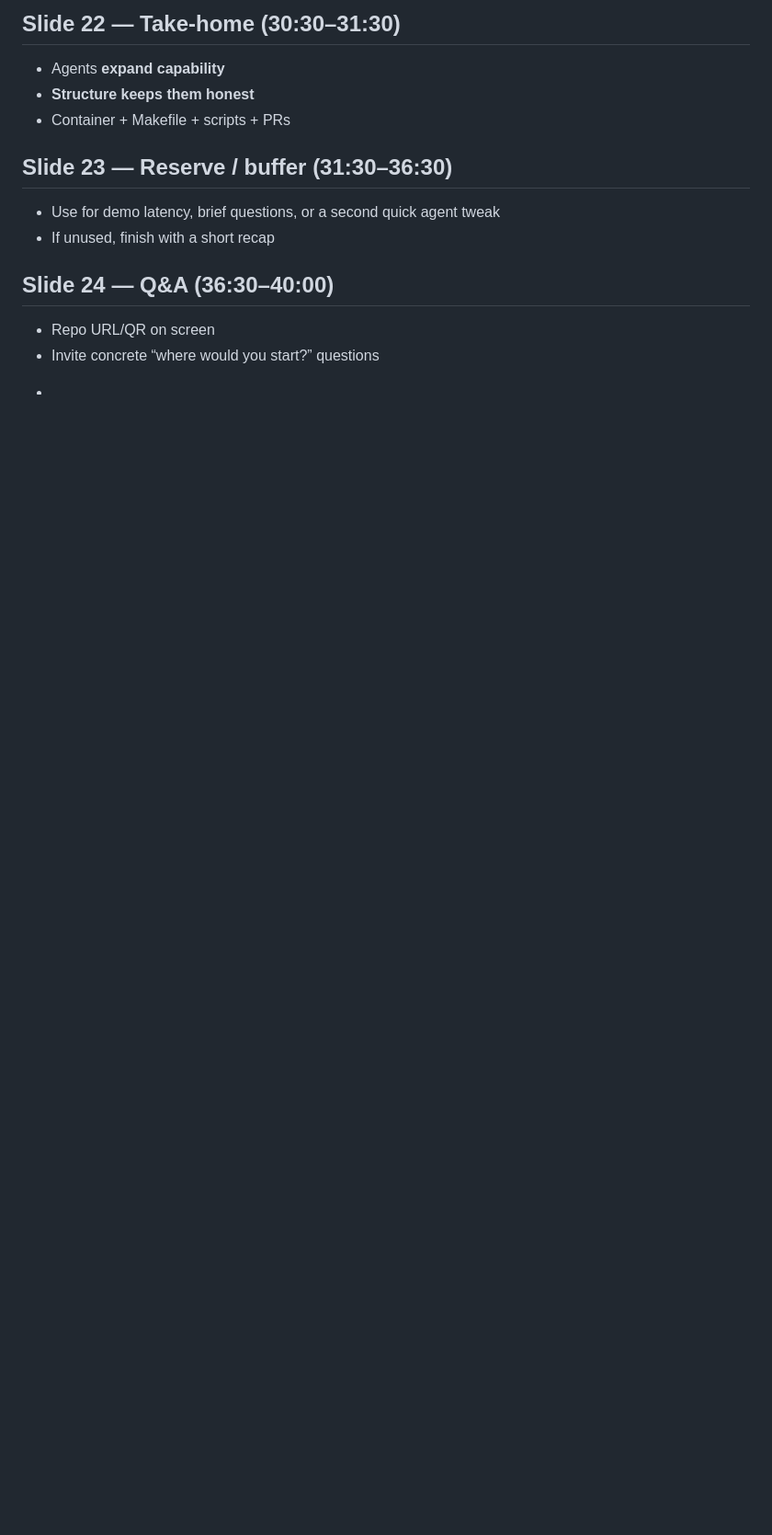
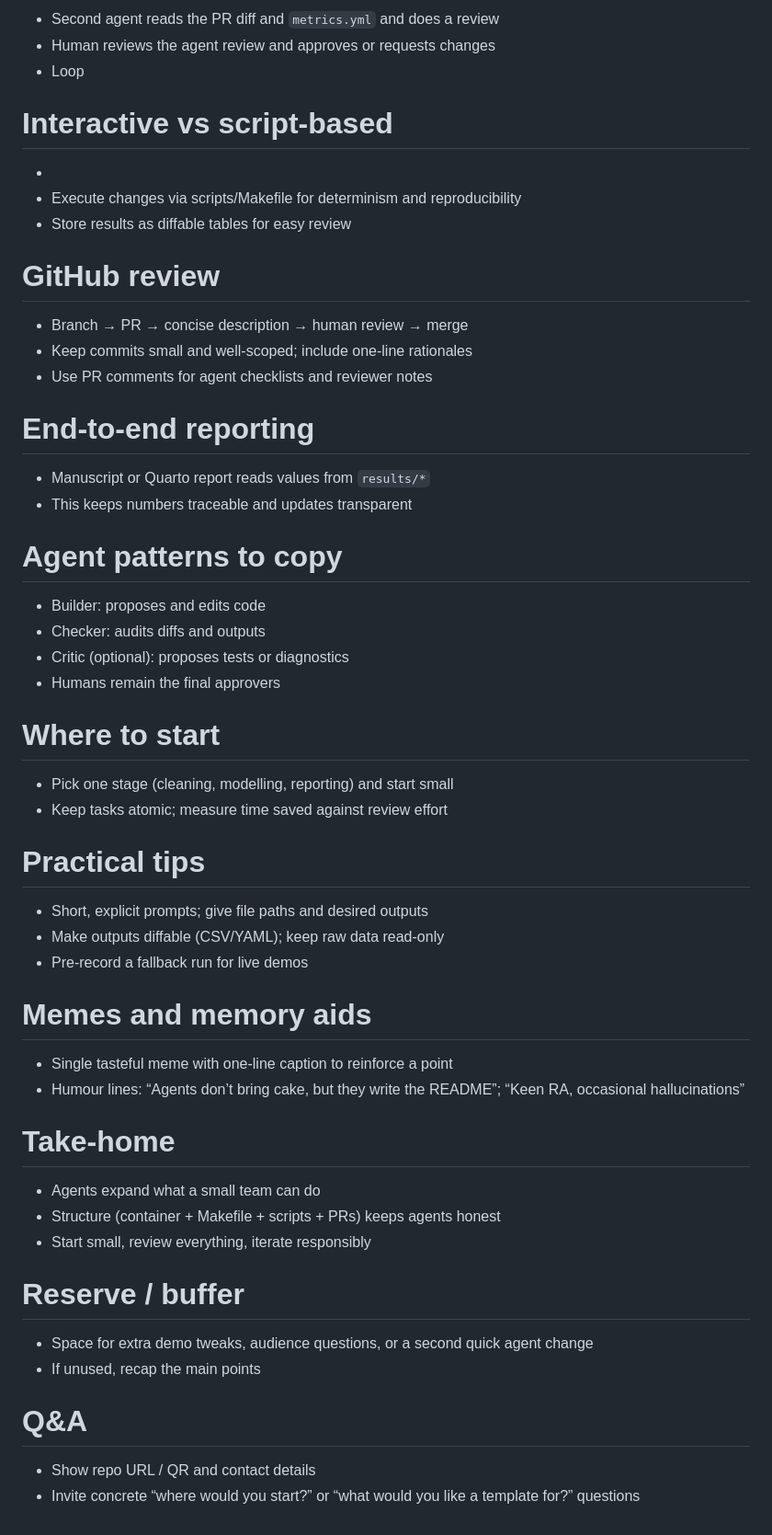
Before and after one commit to shanelindsay/agentic-r, a Markdown page: talk/talk-outline-only.md, the part around the change printed below. Shown: that part at 92% size. Rendered like a GitHub page; blank space fills up the shorter version.

```diff
--- a/talk/talk-outline-only.md
+++ b/talk/talk-outline-only.md
@@ -126,18 +136,60 @@
 
-## Slide 22 — Take‑home (30:30–31:30)
+- Second agent reads the PR diff and `metrics.yml` and does a review
+- Human reviews the agent review and approves or requests changes
+- Loop
 
-* Agents **expand capability**
-* **Structure keeps them honest**
-* Container + Makefile + scripts + PRs
-
-## Slide 23 — Reserve / buffer (31:30–36:30)
-
-* Use for demo latency, brief questions, or a second quick agent tweak
-* If unused, finish with a short recap
-
-## Slide 24 — Q&A (36:30–40:00)
-
-* Repo URL/QR on screen
-* Invite concrete “where would you start?” questions
+# Interactive vs script-based
 
 -
+- Execute changes via scripts/Makefile for determinism and reproducibility
+- Store results as diffable tables for easy review
+
+# GitHub review
+
+- Branch → PR → concise description → human review → merge
+- Keep commits small and well-scoped; include one-line rationales
+- Use PR comments for agent checklists and reviewer notes
+
+# End-to-end reporting
+
+- Manuscript or Quarto report reads values from `results/*`
+- This keeps numbers traceable and updates transparent
+
+# Agent patterns to copy
+
+- Builder: proposes and edits code
+- Checker: audits diffs and outputs
+- Critic (optional): proposes tests or diagnostics
+- Humans remain the final approvers
+
+# Where to start
+
+- Pick one stage (cleaning, modelling, reporting) and start small
+- Keep tasks atomic; measure time saved against review effort
+
+# Practical tips
+
+- Short, explicit prompts; give file paths and desired outputs
+- Make outputs diffable (CSV/YAML); keep raw data read-only
+- Pre-record a fallback run for live demos
+
+# Memes and memory aids
+
+- Single tasteful meme with one-line caption to reinforce a point
+- Humour lines: “Agents don’t bring cake, but they write the README”; “Keen RA, occasional hallucinations”
+
+# Take-home
+
+- Agents expand what a small team can do
+- Structure (container + Makefile + scripts + PRs) keeps agents honest
+- Start small, review everything, iterate responsibly
+
+# Reserve / buffer
+
+- Space for extra demo tweaks, audience questions, or a second quick agent change
+- If unused, recap the main points
+
+# Q&A
+
+- Show repo URL / QR and contact details
+- Invite concrete “where would you start?” or “what would you like a template for?” questions
```
Also changed, not shown: other parts of talk/talk-outline-only.md (+91 -81 lines).
